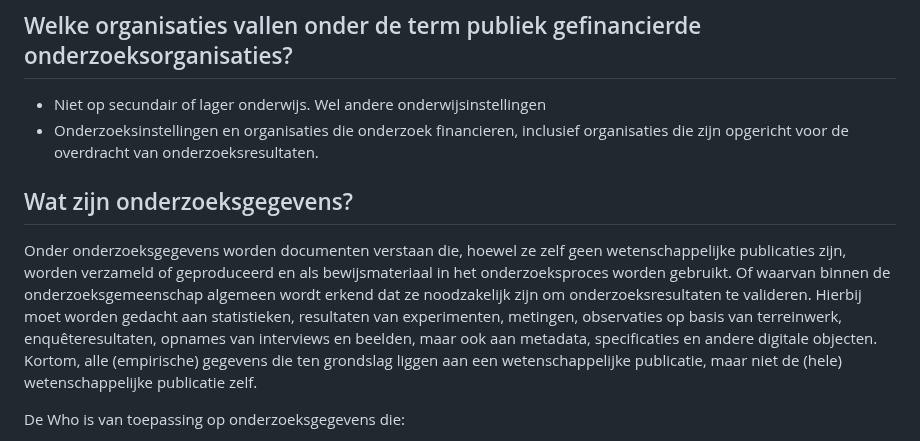
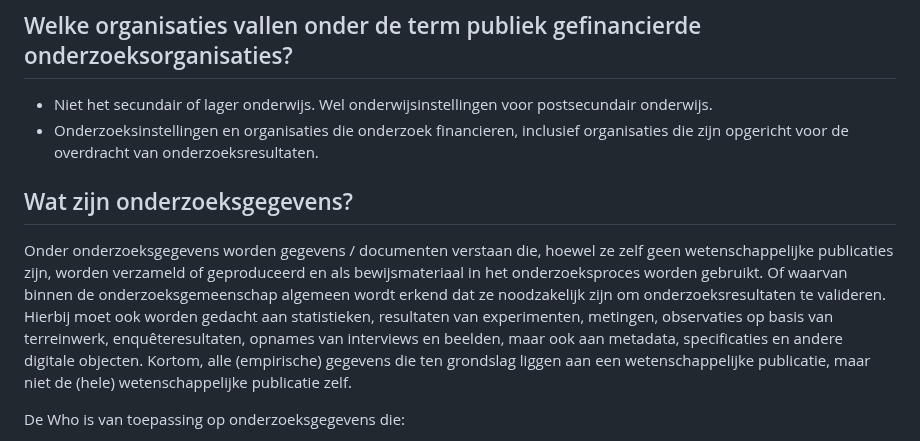
Before and after one commit to MinBZK/Handleiding-hWho, a Markdown page: Organisaties.md, the part around one of its changes. Rendered like a GitHub page.

```diff
--- a/Organisaties.md
+++ b/Organisaties.md
@@ -23,11 +23,11 @@ Een onderneming wordt als ‘overheidsonderneming’ geclassificeerd, als (een o
 - en/of meer dan de helft van de leden van het bestuur, het leidinggevend of het toezichthoudend orgaan van de onderneming kunnen aanwijzen.
 
 ## Welke organisaties vallen onder de term publiek gefinancierde onderzoeksorganisaties?
-- Niet op secundair of lager onderwijs. Wel andere onderwijsinstellingen
+- Niet het secundair of lager onderwijs. Wel onderwijsinstellingen voor postsecundair onderwijs.
 - Onderzoeksinstellingen en organisaties die onderzoek financieren, inclusief organisaties die zijn opgericht voor de overdracht van onderzoeksresultaten.
 
 ## Wat zijn onderzoeksgegevens?
-Onder onderzoeksgegevens worden documenten verstaan die, hoewel ze zelf geen wetenschappelijke publicaties zijn, worden verzameld of geproduceerd en als bewijsmateriaal in het onderzoeksproces worden gebruikt. Of waarvan binnen de onderzoeksgemeenschap algemeen wordt erkend dat ze noodzakelijk zijn om onderzoeksresultaten te valideren. Hierbij moet worden gedacht aan statistieken, resultaten van experimenten, metingen, observaties op basis van terreinwerk, enquêteresultaten, opnames van interviews en beelden, maar ook aan metadata, specificaties en andere digitale objecten. Kortom, alle (empirische) gegevens die ten grondslag liggen aan een wetenschappelijke publicatie, maar niet de (hele) wetenschappelijke publicatie zelf.
+Onder onderzoeksgegevens worden gegevens / documenten verstaan die, hoewel ze zelf geen wetenschappelijke publicaties zijn, worden verzameld of geproduceerd en als bewijsmateriaal in het onderzoeksproces worden gebruikt. Of waarvan binnen de onderzoeksgemeenschap algemeen wordt erkend dat ze noodzakelijk zijn om onderzoeksresultaten te valideren. Hierbij moet ook worden gedacht aan statistieken, resultaten van experimenten, metingen, observaties op basis van terreinwerk, enquêteresultaten, opnames van interviews en beelden, maar ook aan metadata, specificaties en andere digitale objecten. Kortom, alle (empirische) gegevens die ten grondslag liggen aan een wetenschappelijke publicatie, maar niet de (hele) wetenschappelijke publicatie zelf.
 
 De Who is van toepassing op onderzoeksgegevens die:
 
```
Also changed, not shown: other parts of Organisaties.md (+9 -9 lines).
